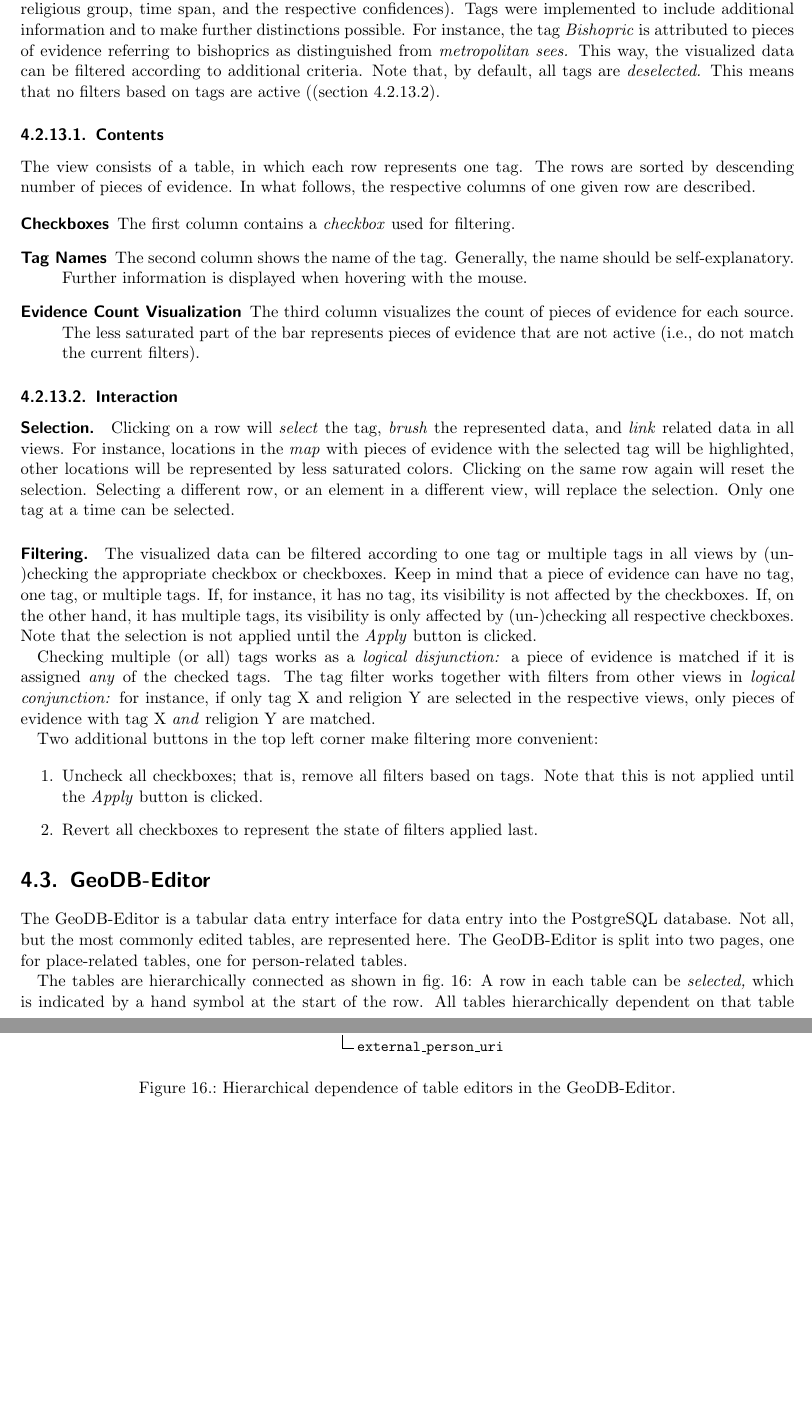
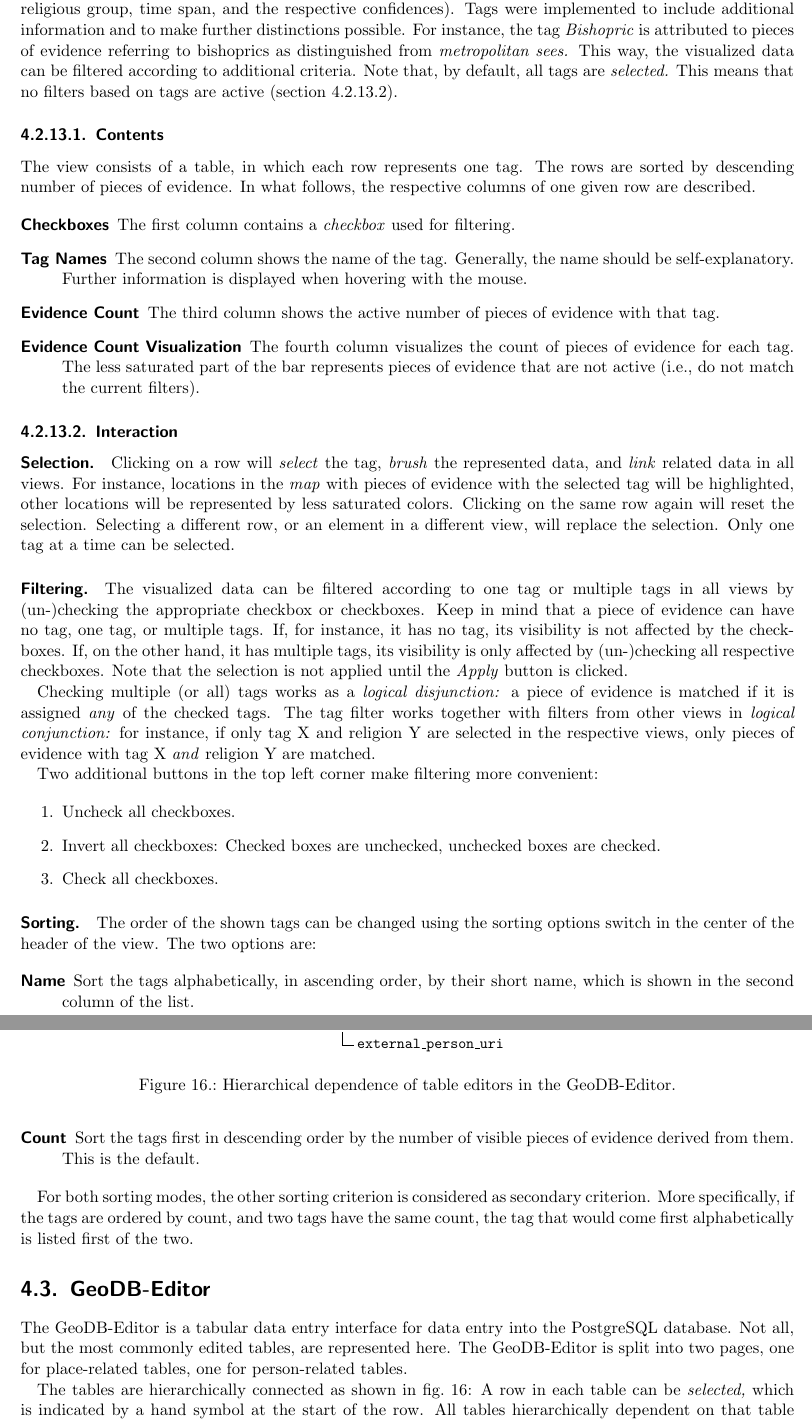
Before and after one commit to UniStuttgart-VISUS/damast, a LaTeX thesis (docs/documentation.tex, which reads docs/content/frontend.tex): two parts of pages 42 and 43 of 91, joined at a grey line, cut so that both start at the same text, the shorter picture padded with empty space. Compiled offline with pdfLaTeX.

Commit message:
update documentation of tag view, also in PDF

```diff
--- a/docs/content/frontend.tex
+++ b/docs/content/frontend.tex
@@ -1223,8 +1223,8 @@ This view shows \textbf{tags} which are associated with pieces of evidence (i.e.
 Tags were implemented to include additional information and to make further distinctions possible.
 For instance, the tag \emph{Bishopric} is attributed to pieces of evidence referring to bishoprics as distinguished from \emph{metropolitan sees.}
 This way, the visualized data can be filtered according to additional criteria.
-Note that, by default, all tags are \emph{deselected.}
-This means that no filters based on tags are active ((\cref{sec:tags-interaction}).
+Note that, by default, all tags are \emph{selected.}
+This means that no filters based on tags are active (\cref{sec:tags-interaction}).
 
 
 \subsubsection{Contents}
@@ -1242,8 +1242,11 @@ In what follows, the respective columns of one given row are described.
     Generally, the name should be self-explanatory.
     Further information is displayed when hovering with the mouse.
 
+  \item[Evidence Count]
+    The third column shows the active number of pieces of evidence with that tag.
+
   \item[Evidence Count Visualization]
-    The third column visualizes the count of pieces of evidence for each source.
+    The fourth column visualizes the count of pieces of evidence for each tag.
     The less saturated part of the bar represents pieces of evidence that are not active (i.e., do not match the current filters).
 \end{description}
 
@@ -1258,7 +1261,7 @@ Selecting a different row, or an element in a different view, will replace the s
 Only one tag at a time can be selected.
 
 \paragraph{Filtering.}
-The visualized data can be filtered according to one tag or multiple tags in all views by (un-)checking the appropriate checkbox or checkboxes.
+The visualized data can be filtered according to one tag or multiple tags in all views by \mbox{(un-)}checking the appropriate checkbox or checkboxes.
 Keep in mind that a piece of evidence can have no tag, one tag, or multiple tags.
 If, for instance, it has no tag, its visibility is not affected by the checkboxes.
 If, on the other hand, it has multiple tags, its visibility is only affected by (un-)checking all respective checkboxes.
@@ -1272,13 +1275,27 @@ for instance, if only tag X and religion Y are selected in the respective views,
 Two additional buttons in the top left corner make filtering more convenient:
 
 \begin{enumerate}
-  \item
-    Uncheck all checkboxes;
-    that is, remove all filters based on tags.
-    Note that this is not applied until the \emph{Apply} button is clicked.
-
-  \item Revert all checkboxes to represent the state of filters applied last.
+  \item Uncheck all checkboxes.
+  \item Invert all checkboxes:
+    Checked boxes are unchecked, unchecked boxes are checked.
+  \item Check all checkboxes.
 \end{enumerate}
+
+\paragraph*{Sorting.}
+
+The order of the shown tags can be changed using the sorting options switch in the center of the header of the view.
+The two options are:
+
+\begin{description}
+  \item[Name]
+    Sort the tags alphabetically, in ascending order, by their short name, which is shown in the second column of the list.
+  \item[Count]
+    Sort the tags first in descending order by the number of visible pieces of evidence derived from them. This is the default.
+\end{description}
+
+For both sorting modes, the other sorting criterion is considered as secondary criterion.
+More specifically, if the tags are ordered by count, and two tags have the same count, the tag that would come first alphabetically is listed first of the two.
+
 
 
 \section{GeoDB-Editor}
```
Also changed, not shown: 2 other files.
